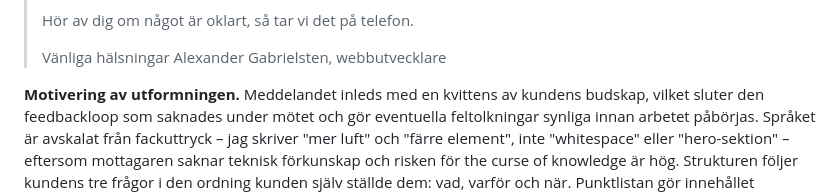
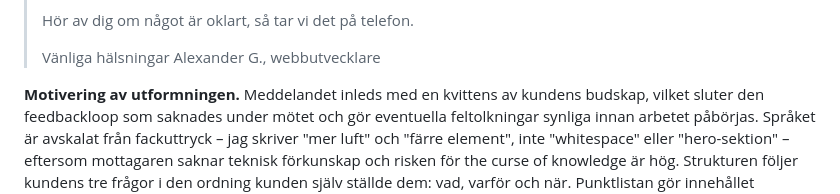
Before and after one commit to WEBD26JON/Kommunikation, a Markdown page: ISR-utkast01.md, the part around the change. GitHub-like rendering.

```diff
--- a/ISR-utkast01.md
+++ b/ISR-utkast01.md
@@ -103,7 +103,7 @@ Slutligen är aktivt lyssnande underskattat. Julian Treasure och Celeste Headlee
 > Hör av dig om något är oklart, så tar vi det på telefon.
 >
 > Vänliga hälsningar
-> Alexander Gabrielsten, webbutvecklare
+> Alexander G., webbutvecklare
 
 **Motivering av utformningen.** Meddelandet inleds med en kvittens av kundens budskap, vilket sluter den feedbackloop som saknades under mötet och gör eventuella feltolkningar synliga innan arbetet påbörjas. Språket är avskalat från fackuttryck – jag skriver "mer luft" och "färre element", inte "whitespace" eller "hero-sektion" – eftersom mottagaren saknar teknisk förkunskap och risken för the curse of knowledge är hög. Strukturen följer kundens tre frågor i den ordning kunden själv ställde dem: vad, varför och när. Punktlistan gör innehållet skanningsbart, vilket passar e-post som kanal. Tonen är assertiv snarare än undfallande: jag lovar inte hela leveransen till fredag, men jag säger inte heller nej, utan presenterar ett realistiskt alternativ och lämnar beslutet till kunden. Retoriskt bygger jag **ethos** genom att motivera förslagen fackmässigt, **logos** genom att koppla tidsangivelser till konkret innehåll, och en försiktig **pathos** genom att formulera värdet ur kundens perspektiv. Avslutningen erbjuder en rikare kanal – telefon – för det som inte lämpar sig i skrift.
 
```
